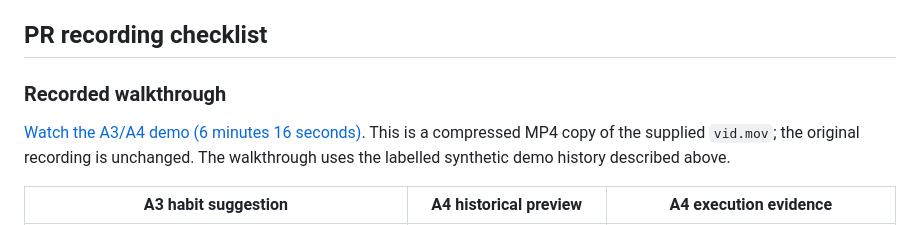
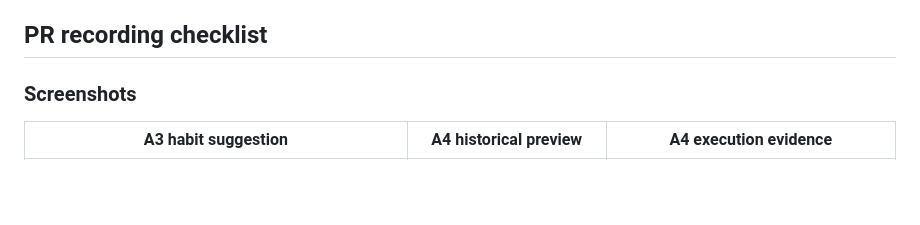
Before and after one commit to HasinduNimesh/ClapTac-tech-triathlon, a Markdown page: docs/a3-a4-demo.md, the part around the change. GitHub-like rendering; blank space fills up the shorter version.

Commit message:
docs: remove demo video from A3/A4 PR

```diff
--- a/docs/a3-a4-demo.md
+++ b/docs/a3-a4-demo.md
@@ -113,9 +113,8 @@ Additional manual checks:
 
 ## PR recording checklist
 
-### Recorded walkthrough
+### Screenshots
 
-[Watch the A3/A4 demo (6 minutes 16 seconds)](media/a3-a4/a3-a4-demo.mp4). This is a compressed MP4 copy of the supplied `vid.mov`; the original recording is unchanged. The walkthrough uses the labelled synthetic demo history described above.
 
 | A3 habit suggestion | A4 historical preview | A4 execution evidence |
 | --- | --- | --- |
```
